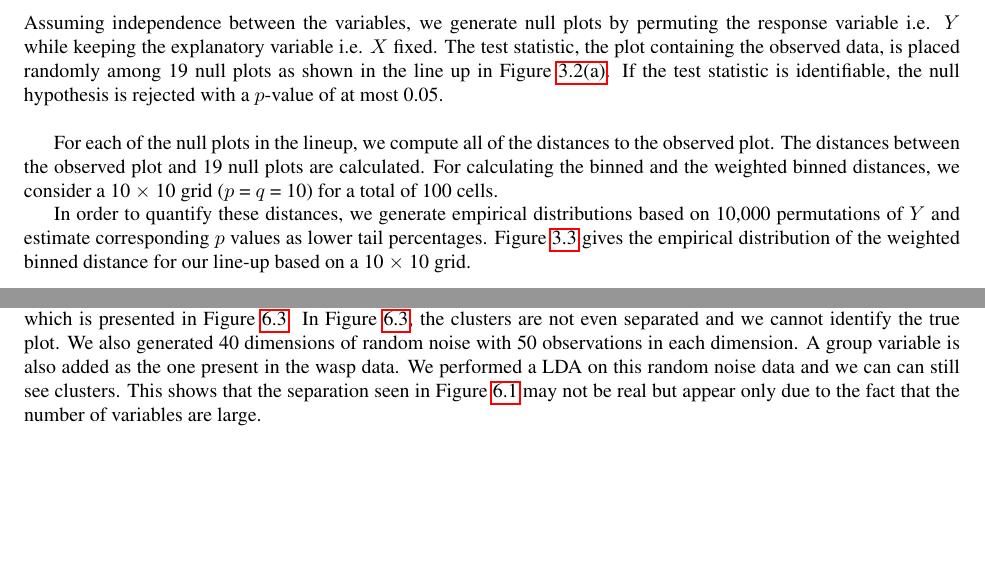
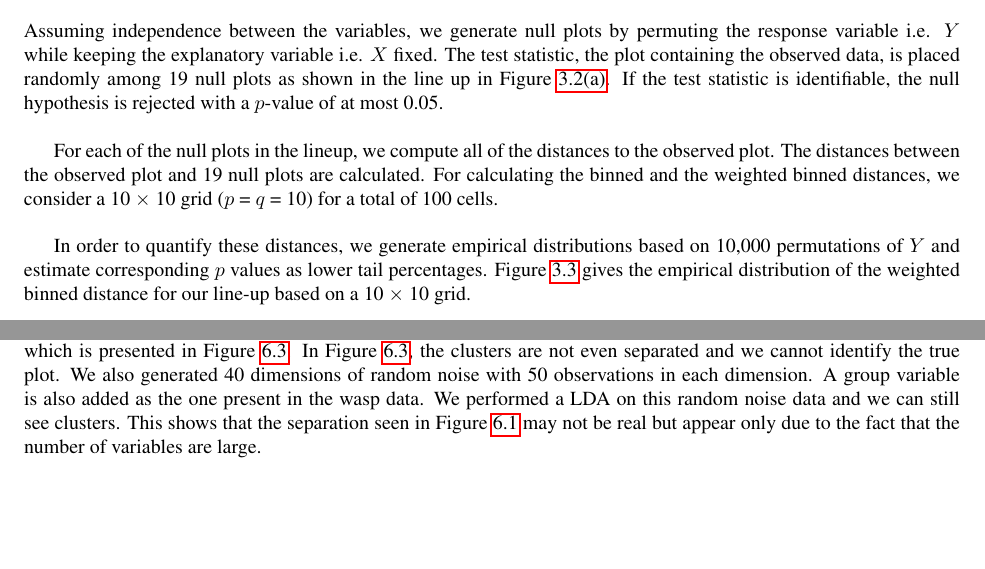
Before and after one commit to niladrir/proposal, a LaTeX thesis (proposal_niladri.tex, which reads chapter3.tex, conclusions.tex): two parts of pages 23 and 30 of 40, joined at a grey line, cut so that both start at the same text. Compiled offline with pdfLaTeX.

Commit message:
minor changes made

```diff
--- a/chapter3.tex
+++ b/chapter3.tex
@@ -345,7 +345,7 @@ The distances between the observed plot and 19 null plots are calculated.
 %Since both the variables are continuous, we can calculate all the distances except the Wilcoxon Rank Sum Test which requires grouping in the data which is absent in this case.
 %\red{there's a lot of overlap between this section and the discussion of the distances. You could shorten things here.}\green{I tried to make this short but I could not do much about this.}
 %The Hamming distance is calculated on the basis of only the permutations of the variable $Y$ and the actual values of the variable are not being used. The $t$-statistic is calculated on the basis of the correlation coefficient between the unchanged $X$ and the permuted $Y$ for each of the 19 null plots.
-For calculating the binned and the weighted binned distances, we consider a 10 $\times$ 10 grid ($p$ = $q$ = 10) for a total of 100 cells.
+For calculating the binned and the weighted binned distances, we consider a 10 $\times$ 10 grid ($p$ = $q$ = 10) for a total of 100 cells. \\
 
 In order to  quantify  these distances, we generate empirical distributions based on 10,000 permutations of $Y$ and estimate corresponding $p$ values as lower tail percentages.
 %We also calculated the percentile values for each of the null plots for each of the distances. For calculating the percentile values, we generated 10,000 permutations of $Y$ and calculated the different distance measures based on these permutations to obtain the empirical distribution of each of the distance measures.
--- a/conclusions.tex
+++ b/conclusions.tex
@@ -31,7 +31,7 @@ We obtained the wasp data used to generate Figure \ref{oligo} from the authors.
        \label{toth_lineup}
 \end{figure*}
 
-In Figure \ref{toth_lineup} we can see that the clusters are separated even after breaking any dependency between the groups and the variables. Since PDA is a better index than LDA in a large $p$ situation, we used PDA to generate another lineup which is presented in Figure \ref{toth_pda}. In Figure \ref{toth_pda}, the clusters are not even separated and we cannot identify the true plot. We also generated 40 dimensions of random noise with 50 observations in each dimension. A group variable is also added as the one present in the wasp data. We performed a LDA on this random noise data and we can can still see clusters.  This shows that the separation seen in Figure \ref{oligo} may not be real but appear only due to the fact that the number of variables are large.
+In Figure \ref{toth_lineup} we can see that the clusters are separated even after breaking any dependency between the groups and the variables. Since PDA is a better index than LDA in a large $p$ situation, we used PDA to generate another lineup which is presented in Figure \ref{toth_pda}. In Figure \ref{toth_pda}, the clusters are not even separated and we cannot identify the true plot. We also generated 40 dimensions of random noise with 50 observations in each dimension. A group variable is also added as the one present in the wasp data. We performed a LDA on this random noise data and we can still see clusters.  This shows that the separation seen in Figure \ref{oligo} may not be real but appear only due to the fact that the number of variables are large.
 
 \begin{figure*}[hbtp]
 %\begin{figurehere}
```
